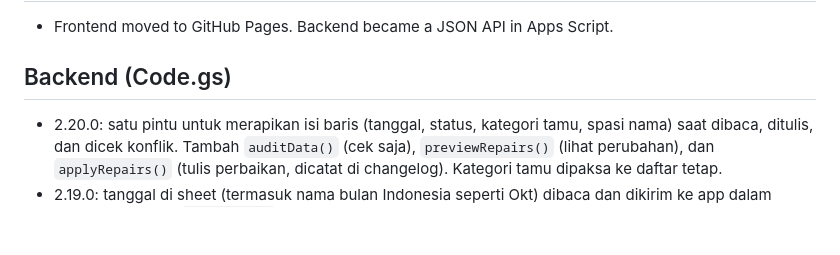
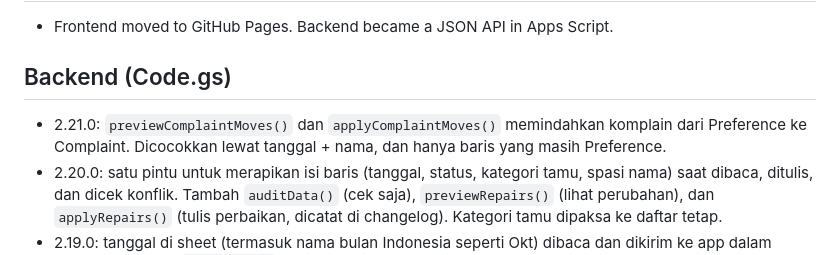
Before and after one commit to reloadsanctuary2026/reloadstaffhub, a Markdown page: CHANGELOG.md, the part around the change. Rendered like a GitHub page; blank space fills up the shorter version.

Commit message:
LMS - 20

```diff
--- a/CHANGELOG.md
+++ b/CHANGELOG.md
@@ -106,6 +106,7 @@ Backend (`Code.gs`) versions are listed separately at the bottom.
 - Frontend moved to GitHub Pages. Backend became a JSON API in Apps Script.
 
 ## Backend (Code.gs)
+- 2.21.0: `previewComplaintMoves()` dan `applyComplaintMoves()` memindahkan komplain dari Preference ke Complaint. Dicocokkan lewat tanggal + nama, dan hanya baris yang masih Preference.
 - 2.20.0: satu pintu untuk merapikan isi baris (tanggal, status, kategori tamu, spasi nama) saat dibaca, ditulis, dan dicek konflik. Tambah `auditData()` (cek saja), `previewRepairs()` (lihat perubahan), dan `applyRepairs()` (tulis perbaikan, dicatat di changelog). Kategori tamu dipaksa ke daftar tetap.
 - 2.19.0: tanggal di sheet (termasuk nama bulan Indonesia seperti Okt) dibaca dan dikirim ke app dalam format baku, mis. `20 Oct 2026`. Sheet tidak diubah. Cek konflik saat edit ikut memakai format ini.
 - 2.14.0: English messages and log text.
```
